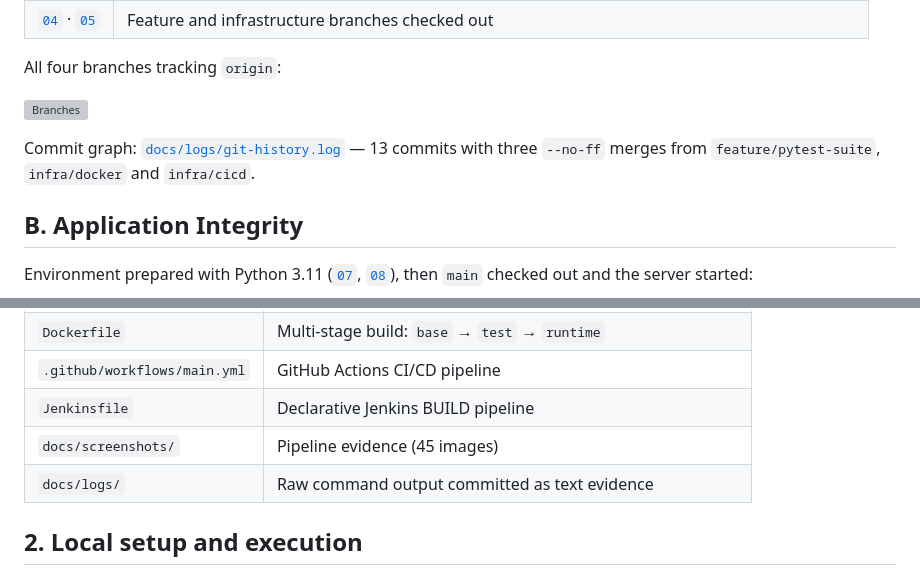
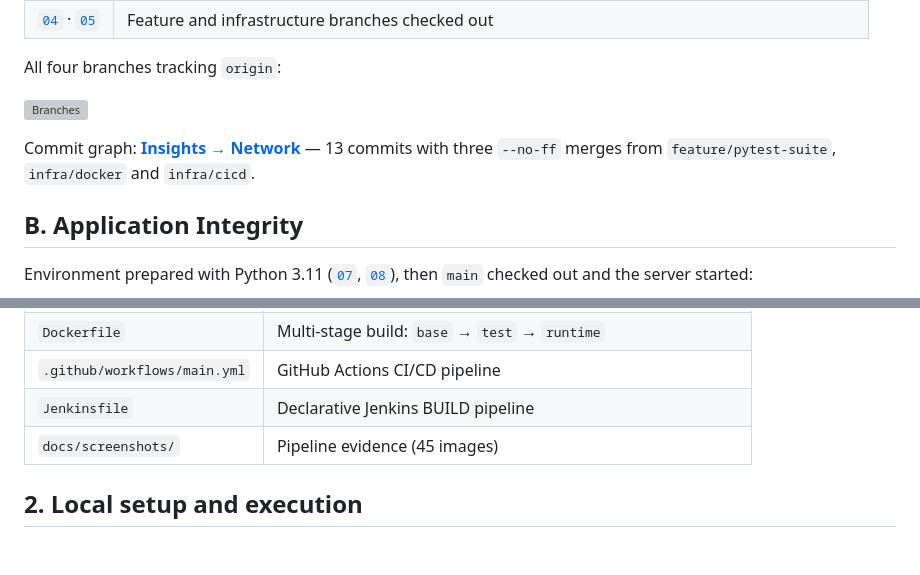
Before and after one commit to 2025tm93228-ops/ACEest_Fitness_Gym, a Markdown page: README.md, 2 parts joined by grey strips. Rendered like a GitHub page; blank space fills up the shorter version; grey boxes are pictures that could not be loaded.

Commit message:
docs: drop references to the removed docs/logs directory
Points the commit-graph link at GitHub's own network graph and removes the
docs/logs row from the project layout table.

```diff
--- a/README.md
+++ b/README.md
@@ -40,8 +40,8 @@ All four branches tracking `origin`:
 
 ![Branches](docs/screenshots/06-all-four-branches-tracking-origin.png)
 
-Commit graph: [`docs/logs/git-history.log`](docs/logs/git-history.log) — 13 commits with three
-`--no-ff` merges from `feature/pytest-suite`, `infra/docker` and `infra/cicd`.
+Commit graph: **[Insights → Network](../../network)** — 13 commits with three `--no-ff`
+merges from `feature/pytest-suite`, `infra/docker` and `infra/cicd`.
 
 ## B. Application Integrity
 
@@ -242,7 +242,6 @@ Build #2 succeeded in 44 sec against revision `1b0aedb`, `Tests (no failures)`:
 | `.github/workflows/main.yml` | GitHub Actions CI/CD pipeline |
 | `Jenkinsfile` | Declarative Jenkins BUILD pipeline |
 | `docs/screenshots/` | Pipeline evidence (45 images) |
-| `docs/logs/` | Raw command output committed as text evidence |
 
 ## 2. Local setup and execution
 
```
